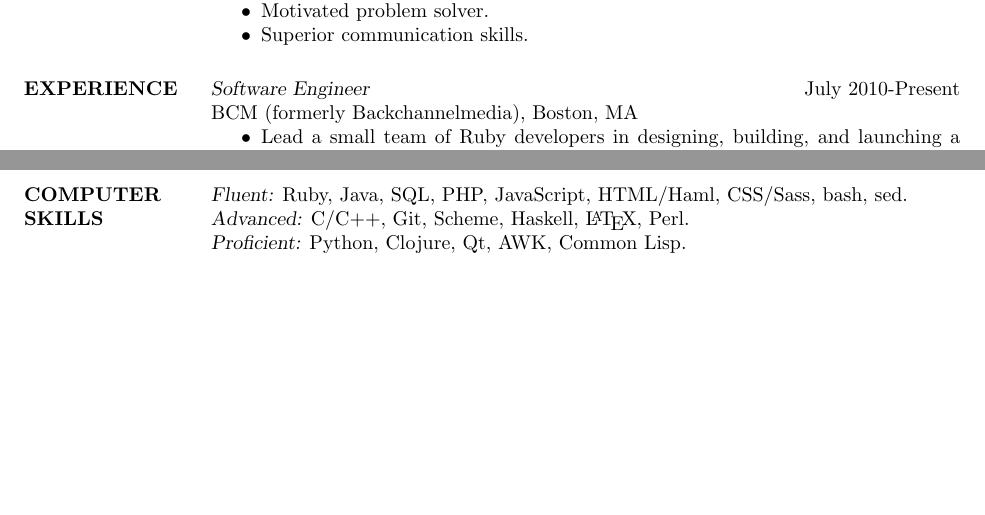
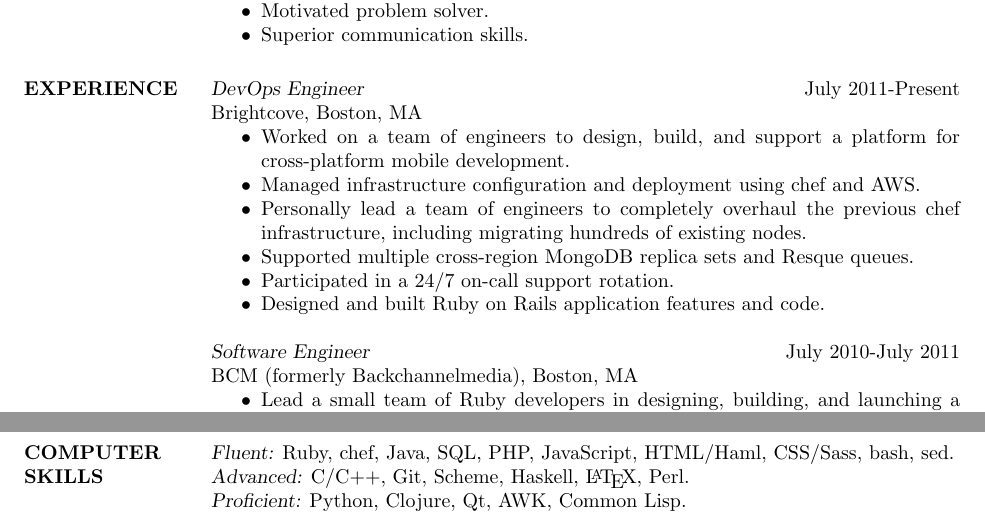
Before and after one commit to dmerrick/latex, a LaTeX CV (resume.tex): two parts of pages 1 and 2 of 2, joined at a grey line, cut so that both start at the same text, the shorter picture padded with empty space. The pictures show the PDF file resume.pdf that the author committed with the source.

Commit message:
Adding Brightcove to my resume.

```diff
--- a/resume.tex
+++ b/resume.tex
@@ -19,7 +19,19 @@
   \end{itemize}
 
 \section{EXPERIENCE}
-  {\sl Software Engineer}  \hfill July 2010-Present \\
+  {\sl DevOps Engineer}  \hfill July 2011-Present \\
+  Brightcove,
+  Boston, MA
+  \begin{itemize}  \itemsep -2pt % reduce space between items
+    \item Worked on a team of engineers to design, build, and support a platform for cross-platform mobile development.
+    \item Managed infrastructure configuration and deployment using chef and AWS.
+    \item Personally lead a team of engineers to completely overhaul the previous chef infrastructure, including migrating hundreds of existing nodes.
+    \item Supported multiple cross-region MongoDB replica sets and Resque queues.
+    \item Participated in a 24/7 on-call support rotation.
+    \item Designed and built Ruby on Rails application features and code.
+  \end{itemize}
+
+  {\sl Software Engineer}  \hfill July 2010-July 2011 \\
   BCM (formerly Backchannelmedia),
   Boston, MA
   \begin{itemize}  \itemsep -2pt % reduce space between items
@@ -68,6 +80,7 @@
 \section{COMPUTER \\ SKILLS}
   {\sl Fluent:}
   Ruby,
+  chef,
   Java,
   SQL,
   PHP,
```
Also changed, not shown: resume.pdf.
